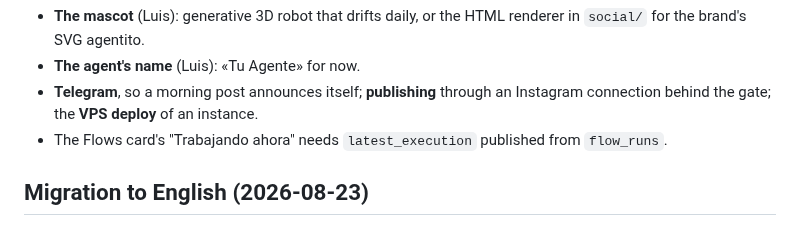
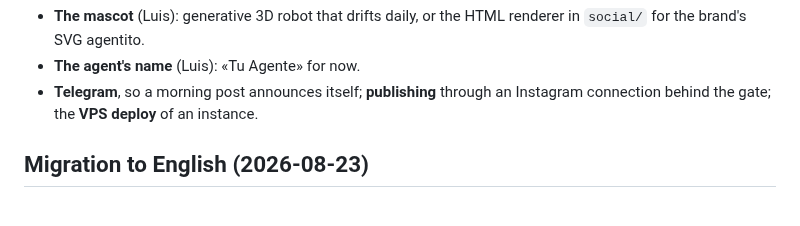
Before and after one commit to pdelabs/tuagente.uy, a Markdown page: docs/PENDING.md, the part around the change. GitHub-like rendering.

```diff
--- a/docs/PENDING.md
+++ b/docs/PENDING.md
@@ -35,8 +35,6 @@ after it, and whose:
 - **The agent's name** (Luis): «Tu Agente» for now.
 - **Telegram**, so a morning post announces itself; **publishing** through an
   Instagram connection behind the gate; the **VPS deploy** of an instance.
-- The Flows card's "Trabajando ahora" needs `latest_execution` published from
-  `flow_runs`.
 
 ## Migration to English (2026-08-23)
 
```
Also changed, not shown: docs/own-agent-verdict.md (+0 -3 lines).
